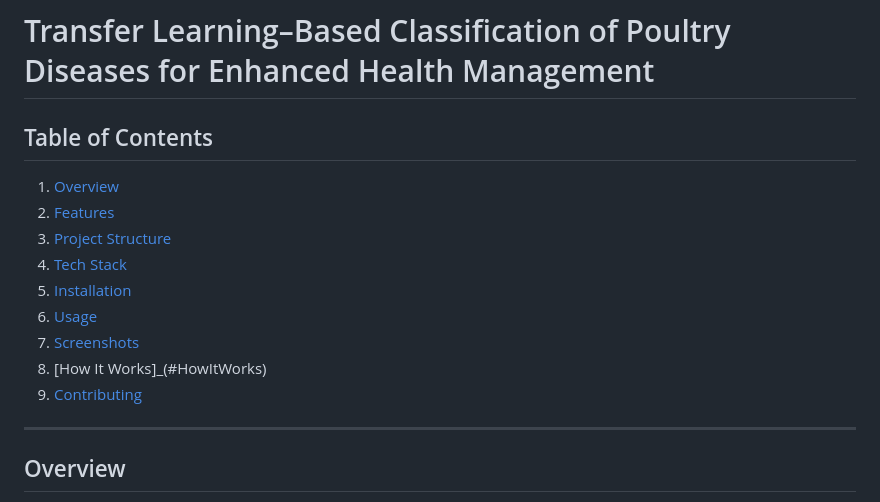
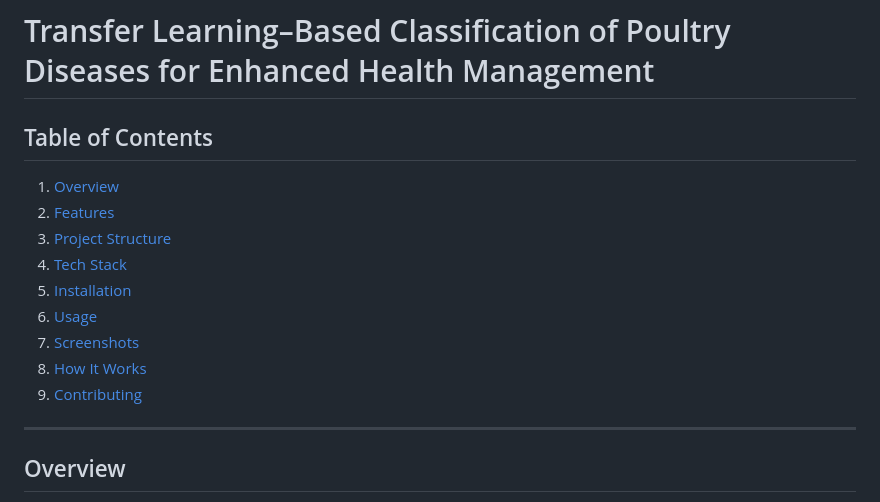
Before and after one commit to kalyan09122003/Transferring-learning-for-Classification-of-Poultry-Disease, a Markdown page: readme.md, the part around the change. Rendered like a GitHub page.

```diff
--- a/readme.md
+++ b/readme.md
@@ -1,5 +1,4 @@
 # Transfer Learning–Based Classification of Poultry Diseases for Enhanced Health Management
-
 ## Table of Contents
 1. [Overview](#overview)
 2. [Features](#features)
@@ -8,8 +7,9 @@
 5. [Installation](#installation)
 6. [Usage](#usage)
 7. [Screenshots](#screenshots)
-8. [How It Works]_(#HowItWorks)
+8. [How It Works](#how-it-works)
 9. [Contributing](#contributing)
+
 
 
 ---
```
